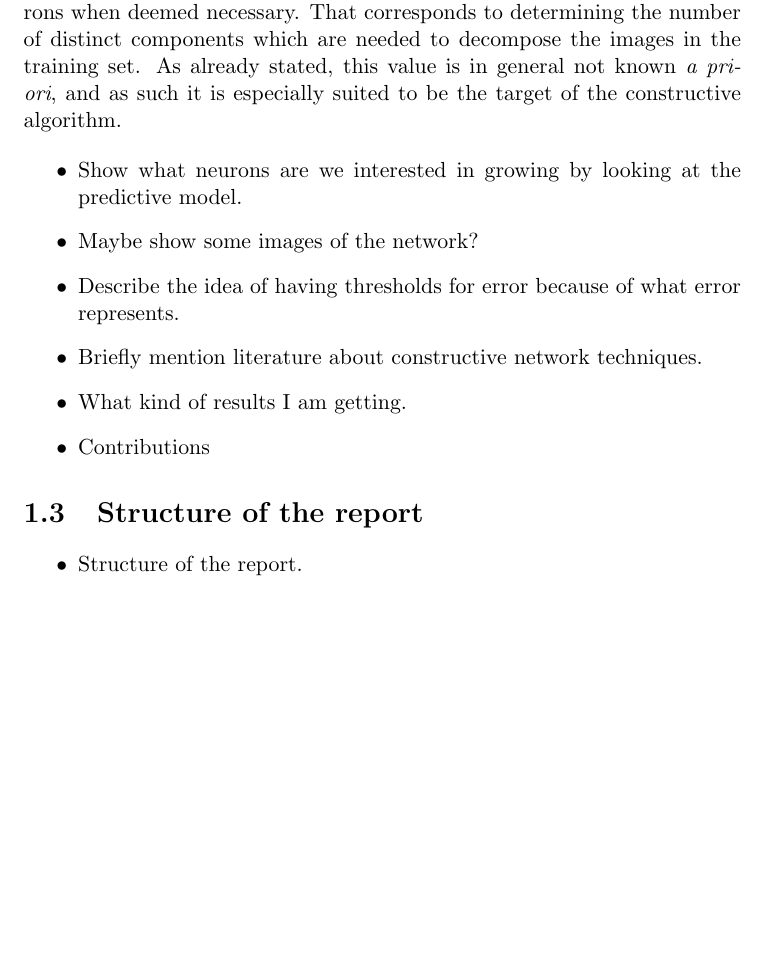
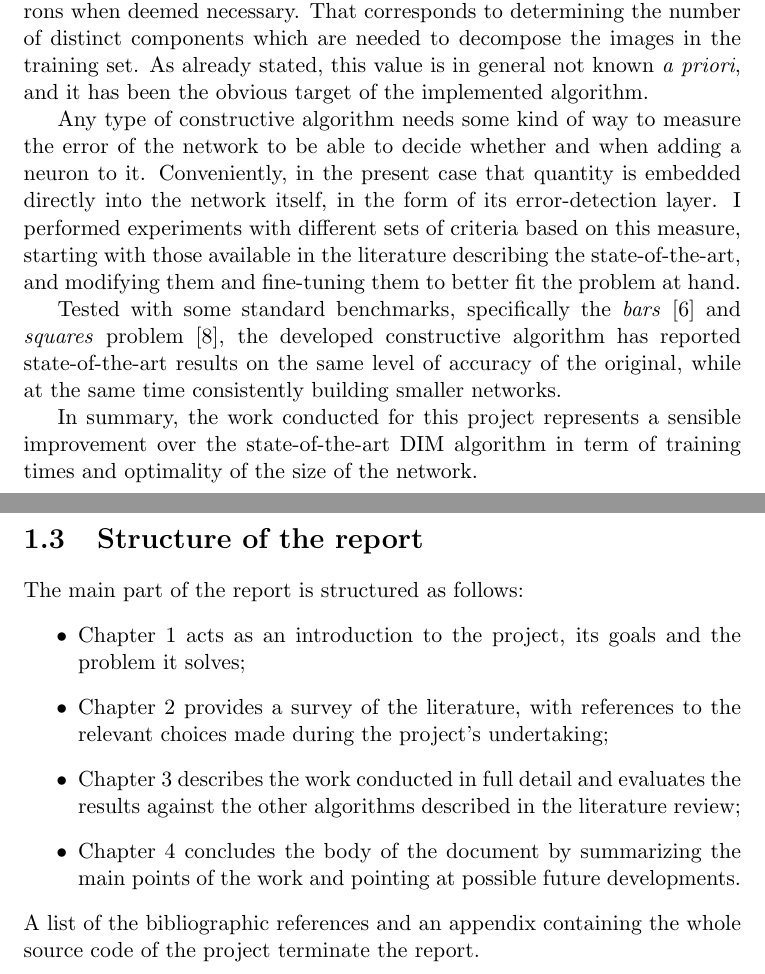
Before and after one commit to AndreaOrru/ConstructiveDIM, a LaTeX thesis (thesis/report.tex): part of page 9 of 14 before the commit and two parts of pages 9 and 10 of 15 after it, the two joined at a grey line, cut so that both start at the same text, the shorter picture padded with empty space. Compiled offline with pdfLaTeX.

Commit message:
Finished the first chapter.

```diff
--- a/thesis/report.tex
+++ b/thesis/report.tex
@@ -76,21 +75,24 @@
 
 		In the context of image decomposition, the pixel values act as the input which is fed to the error-detecting neurons, while the output of the nodes in the predictive layer represents the degree by which that component participates to the generation of the image. According to this interpretation, the weights associated to the connections targeting each prediction neuron are thus a \quot{basic vector}, or \quot{elementary component} of the images to be reconstructed \cite{spratling2014predictive}.
 
-		Furthermore, the number of neurons in the error layer is fixed to the number of input units. Thus the algorithm regulating the evolution of the network has to focus only on the output layer, by tuning its number of neurons when deemed necessary. That corresponds to determining the number of distinct components which are needed to decompose the images in the training set. As already stated, this value is in general not known \emph{a priori}, and as such it is especially suited to be the target of the constructive algorithm.
+		Furthermore, the number of neurons in the error layer is fixed to the number of input units. Thus the algorithm regulating the evolution of the network has to focus only on the output layer, by tuning its number of neurons when deemed necessary. That corresponds to determining the number of distinct components which are needed to decompose the images in the training set. As already stated, this value is in general not known \emph{a priori}, and it has been the obvious target of the implemented algorithm.
 
-		\begin{itemize}
-			\item Show what neurons are we interested in growing by looking at the predictive model.
-			\item Maybe show some images of the network?
-			\item Describe the idea of having thresholds for error because of what error represents.
-			\item Briefly mention literature about constructive network techniques.
-			\item What kind of results I am getting.
-			\item Contributions
-		\end{itemize}
+		Any type of constructive algorithm needs some kind of way to measure the error of the network to be able to decide whether and when adding a neuron to it. Conveniently, in the present case that quantity is embedded directly into the network itself, in the form of its error-detection layer. I performed experiments with different sets of criteria based on this measure, starting with those available in the literature describing the state-of-the-art, and modifying them and fine-tuning them to better fit the problem at hand.
+
+		Tested with some standard benchmarks, specifically the \emph{bars} \cite{spratling2012unsupervised} and \emph{squares} problem \cite{spratling2009unsupervised}, the developed constructive algorithm has reported state-of-the-art results on the same level of accuracy of the original, while at the same time consistently building smaller networks.
+
+		In summary, the work conducted for this project represents a sensible improvement over the
+		state-of-the-art DIM algorithm in term of training times and optimality of the size of the network.
 
 		\section{Structure of the report}
+		The main part of the report is structured as follows:
 		\begin{itemize}
-			\item Structure of the report.
+			\item Chapter 1 acts as an introduction to the project, its goals and the problem it solves;
+			\item Chapter 2 provides a survey of the literature, with references to the relevant choices made during the project's undertaking;
+			\item Chapter 3 describes the work conducted in full detail and evaluates the results against the other algorithms described in the literature review;
+			\item Chapter 4 concludes the body of the document by summarizing the main points of the work and pointing at possible future developments.
 		\end{itemize}
+		A list of the bibliographic references and an appendix containing the whole source code of the project terminate the report.
 
 	\chapter{Literature Survey}
 		\section{Background}
```
Also changed, not shown: thesis/report.tex (11 more changed lines).
